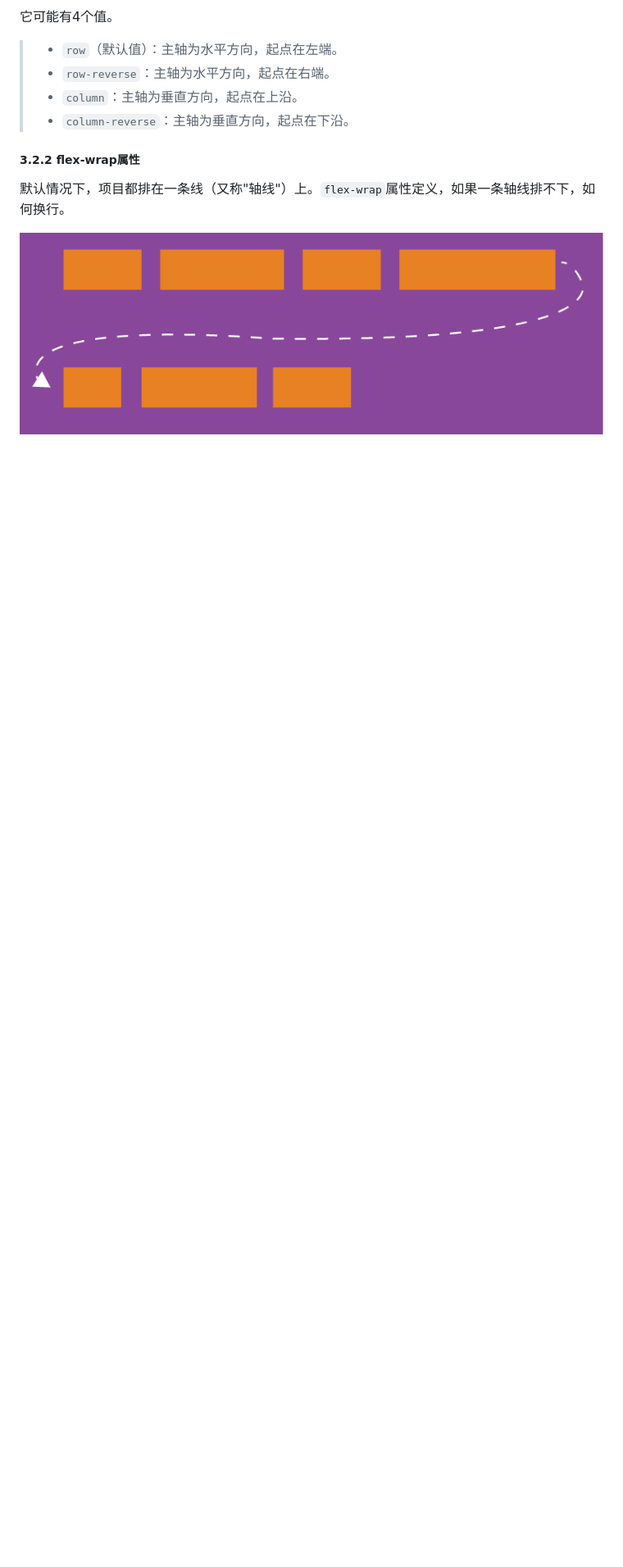
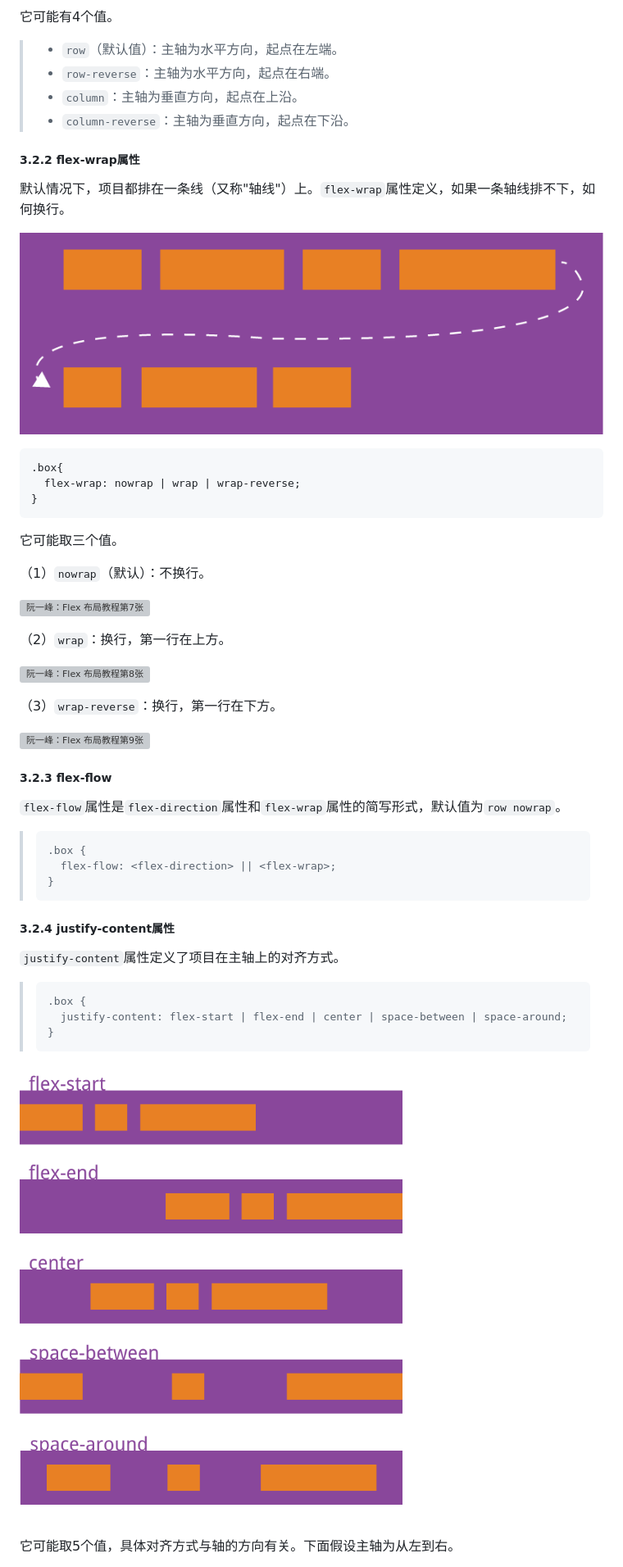
Before and after one commit to w181000890/HTML_LEARN, a Markdown page: 笔记/前端笔记.md, the part around the change printed below. Shown: that part at 82% size. Rendered like a GitHub page; pictures changed too: 笔记/img/bg2015071010.png (added); blank space fills up the shorter version; grey boxes are pictures that could not be loaded.

````diff
--- a/笔记/前端笔记.md
+++ b/笔记/前端笔记.md
@@ -226,3 +226,48 @@ rotate3d旋转系列中用于3D的有：`rotate3d`，`rotateX`，`rotateY`，`ro
 默认情况下，项目都排在一条线（又称"轴线"）上。`flex-wrap`属性定义，如果一条轴线排不下，如何换行。
 
 ![阮一峰：Flex 布局教程第6张](./img/bg2015071006.png)
+
+```
+.box{
+  flex-wrap: nowrap | wrap | wrap-reverse;
+}
+```
+
+它可能取三个值。
+
+（1）`nowrap`（默认）：不换行。
+
+![阮一峰：Flex 布局教程第7张](http://www.ruanyifeng.com/blogimg/asset/2015/bg2015071007.png)
+
+（2）`wrap`：换行，第一行在上方。
+
+![阮一峰：Flex 布局教程第8张](http://www.ruanyifeng.com/blogimg/asset/2015/bg2015071008.jpg)
+
+（3）`wrap-reverse`：换行，第一行在下方。
+
+![阮一峰：Flex 布局教程第9张](http://www.ruanyifeng.com/blogimg/asset/2015/bg2015071009.jpg)
+
+##### 3.2.3 flex-flow
+
+`flex-flow`属性是`flex-direction`属性和`flex-wrap`属性的简写形式，默认值为`row nowrap`。
+
+> ```
+> .box {
+>   flex-flow: <flex-direction> || <flex-wrap>;
+> }
+> ```
+
+##### 3.2.4 justify-content属性
+
+`justify-content`属性定义了项目在主轴上的对齐方式。
+
+> ```
+> .box {
+>   justify-content: flex-start | flex-end | center | space-between | space-around;
+> }
+> ```
+
+![阮一峰：Flex 布局教程第10张](img/bg2015071010.png)
+
+它可能取5个值，具体对齐方式与轴的方向有关。下面假设主轴为从左到右。
+
````
Also changed, not shown: other parts of 笔记/前端笔记.md (+137 -0 lines), 笔记/img/bg2015071011.png (added), 笔记/img/bg2015071014.png (added), 笔记/img/bg2015071015.jpg (added), 笔记/img/bg2015071016.png (added).
